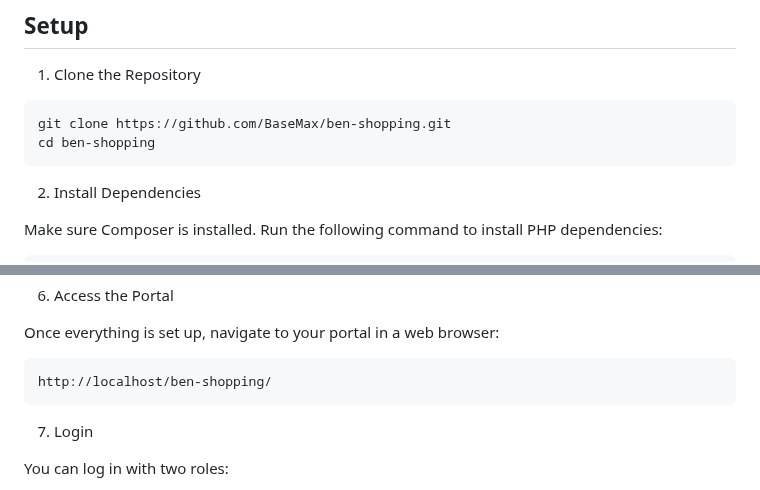
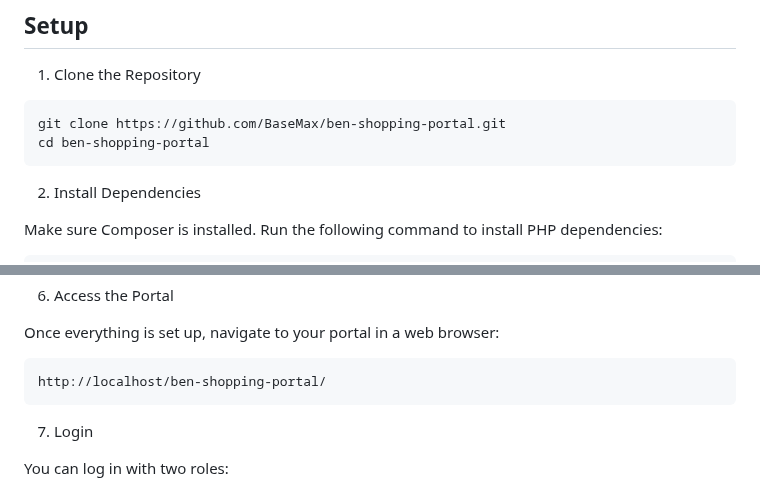
Before and after one commit to BaseMax/ben-shopping-portal, a Markdown page: README.md, 2 parts joined by grey strips. GitHub-like rendering.

````diff
--- a/README.md
+++ b/README.md
@@ -32,8 +32,8 @@ A simple PHP-based portal to manage serial numbers (codes) for products with two
 1. Clone the Repository
 
 ```bash
-git clone https://github.com/BaseMax/ben-shopping.git
-cd ben-shopping
+git clone https://github.com/BaseMax/ben-shopping-portal.git
+cd ben-shopping-portal
 ```
 
 2. Install Dependencies
@@ -78,7 +78,7 @@ Ensure that your web server is configured to serve PHP files.
 Once everything is set up, navigate to your portal in a web browser:
 
 ```
-http://localhost/ben-shopping/
+http://localhost/ben-shopping-portal/
 ```
 
 7. Login
````
